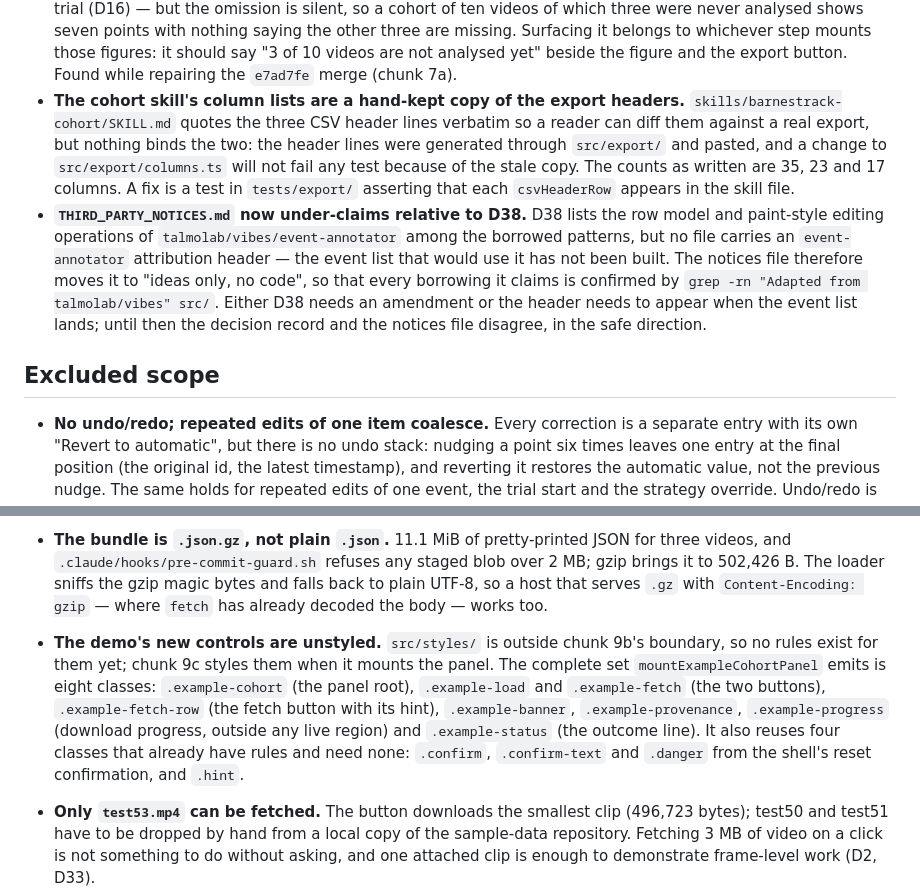
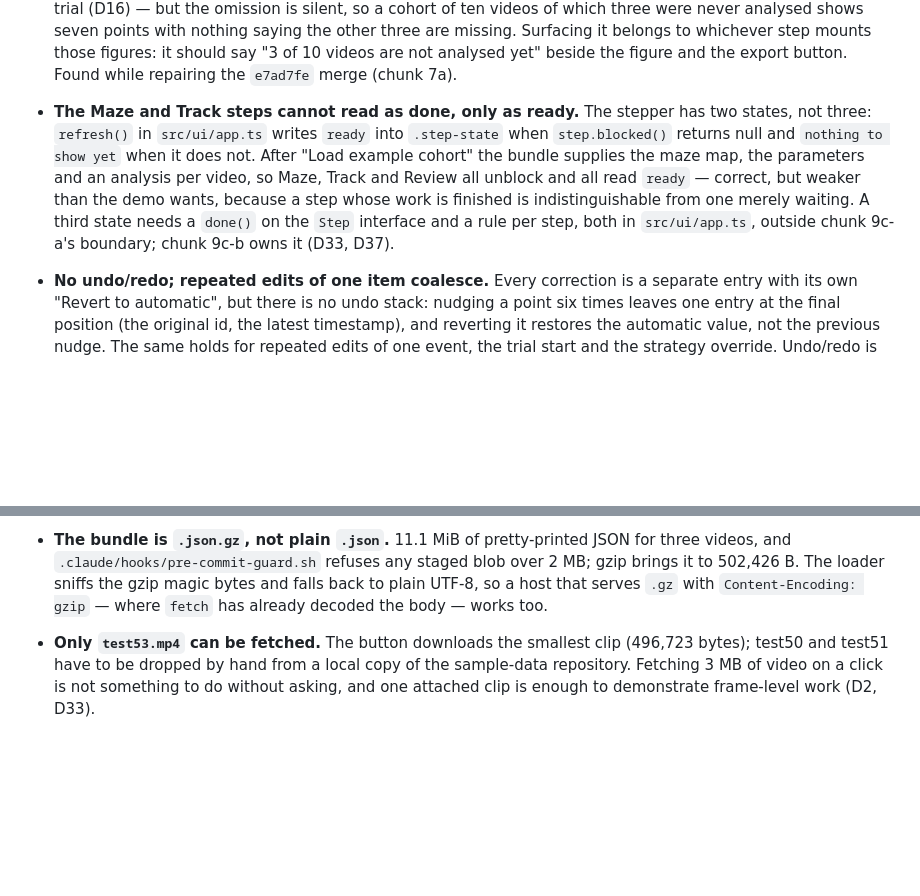
Before and after one commit to alexbastuba/barnestrack, a Markdown page: docs/known-limitations.md, 2 parts joined by grey strips. Drawn GitHub-style; blank space fills up the shorter version.

```diff
--- a/docs/known-limitations.md
+++ b/docs/known-limitations.md
@@ -185,22 +185,14 @@ session it is found (D39).
   other three are missing. Surfacing it belongs to whichever step mounts those figures: it should say
   "3 of 10 videos are not analysed yet" beside the figure and the export button. Found while
   repairing the `e7ad7fe` merge (chunk 7a).
-- **The cohort skill's column lists are a hand-kept copy of the export headers.**
-  `skills/barnestrack-cohort/SKILL.md` quotes the three CSV header lines verbatim so a reader can
-  diff them against a real export, but nothing binds the two: the header lines were generated
-  through `src/export/` and pasted, and a change to `src/export/columns.ts` will not fail any test
-  because of the stale copy. The counts as written are 35, 23 and 17 columns. A fix is a test in
-  `tests/export/` asserting that each `csvHeaderRow` appears in the skill file.
-- **`THIRD_PARTY_NOTICES.md` now under-claims relative to D38.** D38 lists the row model and
-  paint-style editing operations of `talmolab/vibes/event-annotator` among the borrowed patterns,
-  but no file carries an `event-annotator` attribution header — the event list that would use it
-  has not been built. The notices file therefore moves it to "ideas only, no code", so that every
-  borrowing it claims is confirmed by `grep -rn "Adapted from talmolab/vibes" src/`. Either D38
-  needs an amendment or the header needs to appear when the event list lands; until then the
-  decision record and the notices file disagree, in the safe direction.
-
-## Excluded scope
-
+- **The Maze and Track steps cannot read as done, only as ready.** The stepper has two states, not
+  three: `refresh()` in `src/ui/app.ts` writes `ready` into `.step-state` when `step.blocked()`
+  returns null and `nothing to show yet` when it does not. After "Load example cohort" the bundle
+  supplies the maze map, the parameters and an analysis per video, so Maze, Track and Review all
+  unblock and all read `ready` — correct, but weaker than the demo wants, because a step whose work
+  is finished is indistinguishable from one merely waiting. A third state needs a `done()` on the
+  `Step` interface and a rule per step, both in `src/ui/app.ts`, outside chunk 9c-a's boundary;
+  chunk 9c-b owns it (D33, D37).
 - **No undo/redo; repeated edits of one item coalesce.** Every correction is a separate entry
   with its own "Revert to automatic", but there is no undo stack: nudging a point six times leaves
   one entry at the final position (the original id, the latest timestamp), and reverting it
@@ -250,14 +242,6 @@ session it is found (D39).
   to 502,426 B. The loader sniffs the gzip magic bytes and falls back to plain UTF-8, so
   a host that serves `.gz` with `Content-Encoding: gzip` — where `fetch` has already decoded the
   body — works too.
-- **The demo's new controls are unstyled.** `src/styles/` is outside chunk 9b's boundary, so no
-  rules exist for them yet; chunk 9c styles them when it mounts the panel. The complete set
-  `mountExampleCohortPanel` emits is eight classes: `.example-cohort` (the panel root),
-  `.example-load` and `.example-fetch` (the two buttons), `.example-fetch-row` (the fetch button
-  with its hint), `.example-banner`, `.example-provenance`, `.example-progress` (download progress,
-  outside any live region) and `.example-status` (the outcome line). It also reuses four classes
-  that already have rules and need none: `.confirm`, `.confirm-text` and `.danger` from the shell's
-  reset confirmation, and `.hint`.
 - **Only `test53.mp4` can be fetched.** The button downloads the smallest clip (496,723 bytes);
   test50 and test51 have to be dropped by hand from a local copy of the sample-data repository.
   Fetching 3 MB of video on a click is not something to do without asking, and one attached clip is
```
Also changed, not shown: README.md (+26 -21 lines), THIRD_PARTY_NOTICES.md (+4 -2 lines).
